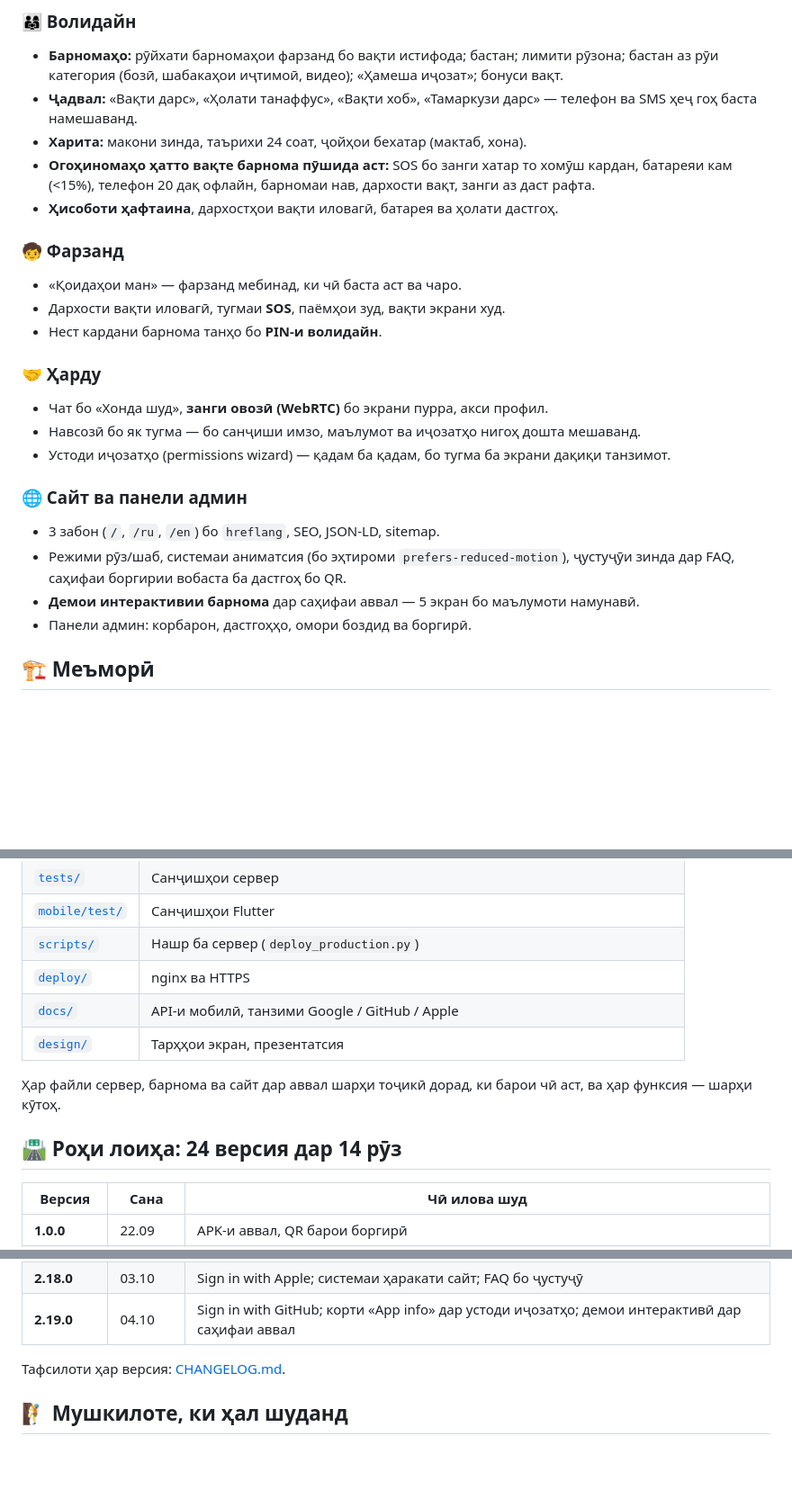
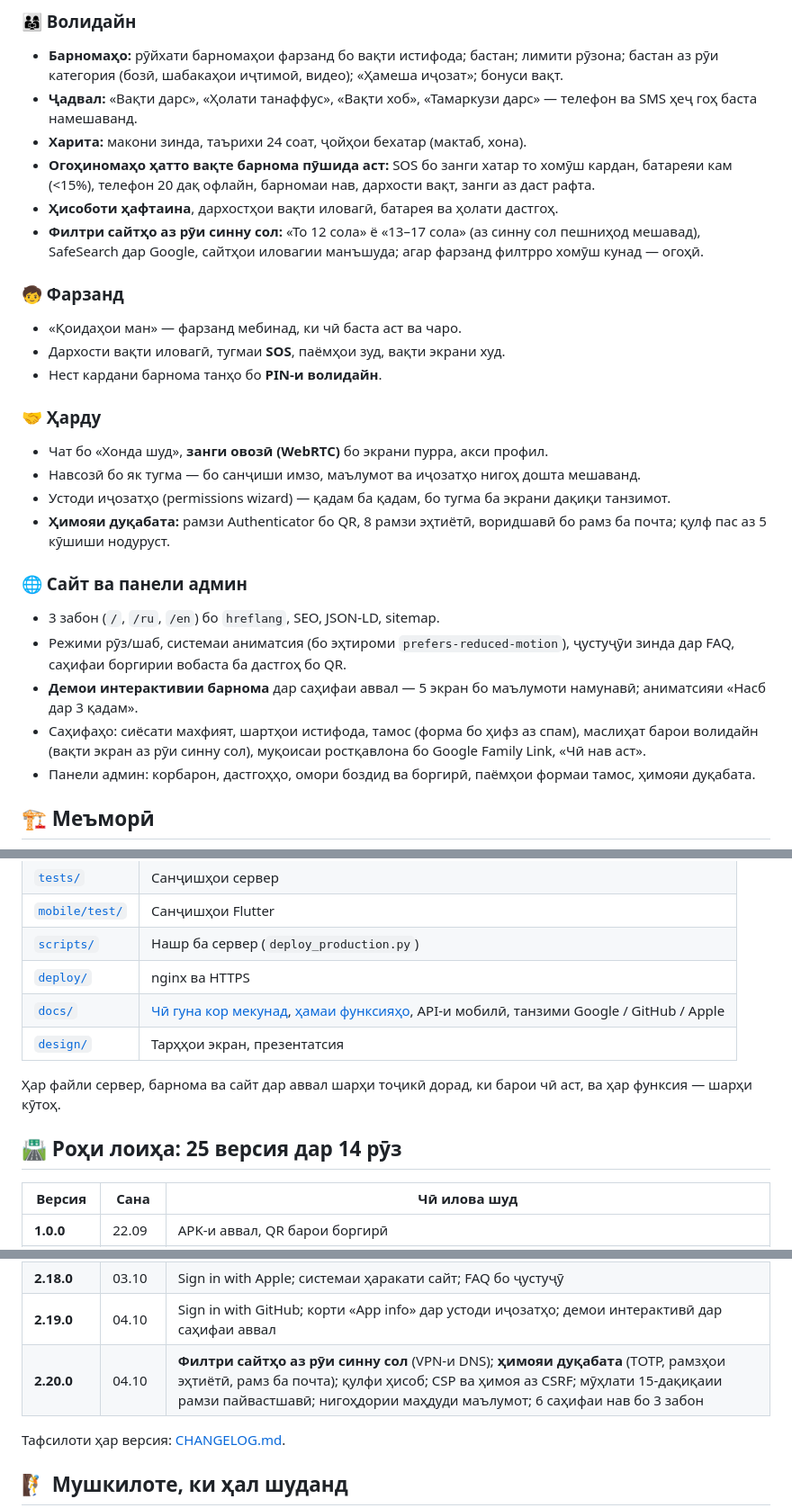
Before and after one commit to anisrajabzoda09-dot/program, a Markdown page: README.md, 3 parts joined by grey strips. Shown at 90% size. Drawn GitHub-style; blank space fills up the shorter version.

```diff
--- a/README.md
+++ b/README.md
@@ -60,6 +60,7 @@ NIGOH Family ба волидайн нишон медиҳад, ки фарзан
 - **Харита:** макони зинда, таърихи 24 соат, ҷойҳои бехатар (мактаб, хона).
 - **Огоҳиномаҳо ҳатто вақте барнома пӯшида аст:** SOS бо занги хатар то хомӯш кардан, батареяи кам (<15%), телефон 20 дақ офлайн, барномаи нав, дархости вақт, занги аз даст рафта.
 - **Ҳисоботи ҳафтаина**, дархостҳои вақти иловагӣ, батарея ва ҳолати дастгоҳ.
+- **Филтри сайтҳо аз рӯи синну сол:** «То 12 сола» ё «13–17 сола» (аз синну сол пешниҳод мешавад), SafeSearch дар Google, сайтҳои иловагии манъшуда; агар фарзанд филтрро хомӯш кунад — огоҳӣ.
 
 ### 🧒 Фарзанд
 - «Қоидаҳои ман» — фарзанд мебинад, ки чӣ баста аст ва чаро.
@@ -70,12 +71,14 @@ NIGOH Family ба волидайн нишон медиҳад, ки фарзан
 - Чат бо «Хонда шуд», **занги овозӣ (WebRTC)** бо экрани пурра, акси профил.
 - Навсозӣ бо як тугма — бо санҷиши имзо, маълумот ва иҷозатҳо нигоҳ дошта мешаванд.
 - Устоди иҷозатҳо (permissions wizard) — қадам ба қадам, бо тугма ба экрани дақиқи танзимот.
+- **Ҳимояи дуқабата:** рамзи Authenticator бо QR, 8 рамзи эҳтиётӣ, воридшавӣ бо рамз ба почта; қулф пас аз 5 кӯшиши нодуруст.
 
 ### 🌐 Сайт ва панели админ
 - 3 забон (`/`, `/ru`, `/en`) бо `hreflang`, SEO, JSON-LD, sitemap.
 - Режими рӯз/шаб, системаи аниматсия (бо эҳтироми `prefers-reduced-motion`), ҷустуҷӯи зинда дар FAQ, саҳифаи боргирии вобаста ба дастгоҳ бо QR.
-- **Демои интерактивии барнома** дар саҳифаи аввал — 5 экран бо маълумоти намунавӣ.
-- Панели админ: корбарон, дастгоҳҳо, омори боздид ва боргирӣ.
+- **Демои интерактивии барнома** дар саҳифаи аввал — 5 экран бо маълумоти намунавӣ; аниматсияи «Насб дар 3 қадам».
+- Саҳифаҳо: сиёсати махфият, шартҳои истифода, тамос (форма бо ҳифз аз спам), маслиҳат барои волидайн (вақти экран аз рӯи синну сол), муқоисаи ростқавлона бо Google Family Link, «Чӣ нав аст».
+- Панели админ: корбарон, дастгоҳҳо, омори боздид ва боргирӣ, паёмҳои формаи тамос, ҳимояи дуқабата.
 
 ## 🏗 Меъморӣ
 
@@ -122,12 +125,12 @@ flowchart LR
 | [`mobile/test/`](mobile/test/) | Санҷишҳои Flutter |
 | [`scripts/`](scripts/) | Нашр ба сервер (`deploy_production.py`) |
 | [`deploy/`](deploy/) | nginx ва HTTPS |
-| [`docs/`](docs/) | API-и мобилӣ, танзими Google / GitHub / Apple |
+| [`docs/`](docs/) | [Чӣ гуна кор мекунад](docs/HOW_IT_WORKS.md), [ҳамаи функсияҳо](docs/FUNCTIONS.md), API-и мобилӣ, танзими Google / GitHub / Apple |
 | [`design/`](design/) | Тарҳҳои экран, презентатсия |
 
 Ҳар файли сервер, барнома ва сайт дар аввал шарҳи тоҷикӣ дорад, ки барои чӣ аст, ва ҳар функсия — шарҳи кӯтоҳ.
 
-## 🛣 Роҳи лоиҳа: 24 версия дар 14 рӯз
+## 🛣 Роҳи лоиҳа: 25 версия дар 14 рӯз
 
 | Версия | Сана | Чӣ илова шуд |
 |---|---|---|
@@ -146,6 +149,7 @@ flowchart LR
 | **2.17.0** | 03.10 | Интерфейси равшан ва аниматсия дар ҳар экран; ҳимояи нест кардан бо PIN |
 | **2.18.0** | 03.10 | Sign in with Apple; системаи ҳаракати сайт; FAQ бо ҷустуҷӯ |
 | **2.19.0** | 04.10 | Sign in with GitHub; корти «App info» дар устоди иҷозатҳо; демои интерактивӣ дар саҳифаи аввал |
+| **2.20.0** | 04.10 | **Филтри сайтҳо аз рӯи синну сол** (VPN-и DNS); **ҳимояи дуқабата** (TOTP, рамзҳои эҳтиётӣ, рамз ба почта); қулфи ҳисоб; CSP ва ҳимоя аз CSRF; мӯҳлати 15-дақиқаии рамзи пайвастшавӣ; нигоҳдории маҳдуди маълумот; 6 саҳифаи нав бо 3 забон |
 
 Тафсилоти ҳар версия: [CHANGELOG.md](CHANGELOG.md).
 
```
Also changed, not shown: other parts of README.md (+38 -19 lines).
